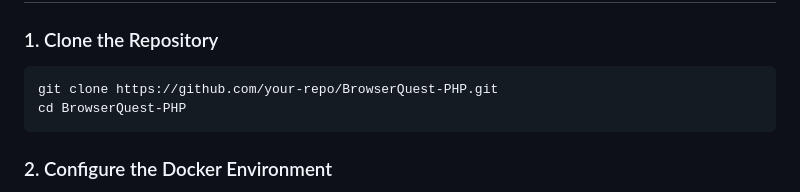
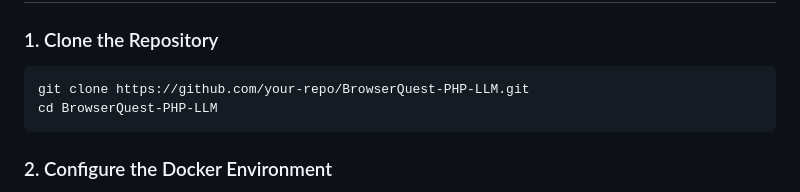
Before and after one commit to kroryan/BrowserQuest-PHP-Docker-LLM, a Markdown page: README.md, the part around the change. Rendered like a GitHub page.

````diff
--- a/README.md
+++ b/README.md
@@ -34,8 +34,8 @@ BrowserQuest-PHP is a multiplayer online game based on Mozilla's BrowserQuest, w
 ### 1. Clone the Repository
 
 ```bash
-git clone https://github.com/your-repo/BrowserQuest-PHP.git
-cd BrowserQuest-PHP
+git clone https://github.com/your-repo/BrowserQuest-PHP-LLM.git
+cd BrowserQuest-PHP-LLM
 ```
 
 ### 2. Configure the Docker Environment
````
